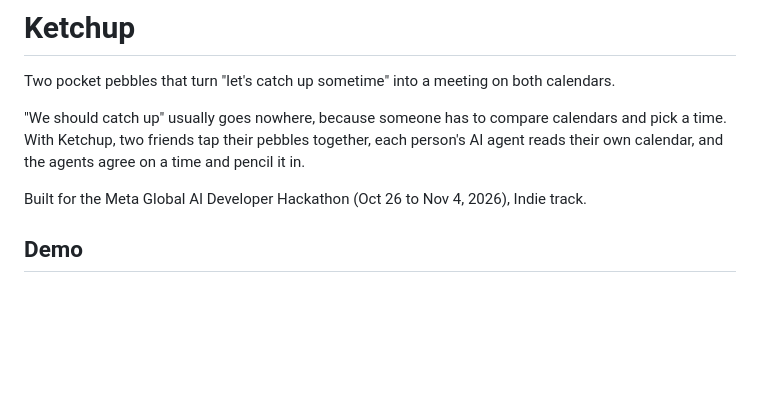
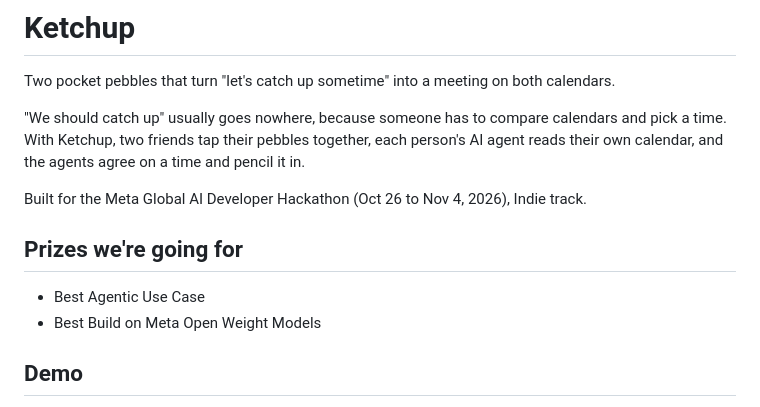
Before and after one commit to reenj01/Ketchup, a Markdown page: README.md, the part around the change. GitHub-like rendering; blank space fills up the shorter version.

Commit message:
update README again

```diff
--- a/README.md
+++ b/README.md
@@ -7,6 +7,11 @@ and pick a time. With Ketchup, two friends tap their pebbles together, each pers
 AI agent reads their own calendar, and the agents agree on a time and pencil it in.
 
 Built for the Meta Global AI Developer Hackathon (Oct 26 to Nov 4, 2026), Indie track.
+
+## Prizes we're going for
+
+- Best Agentic Use Case
+- Best Build on Meta Open Weight Models
 
 ## Demo
 
```
